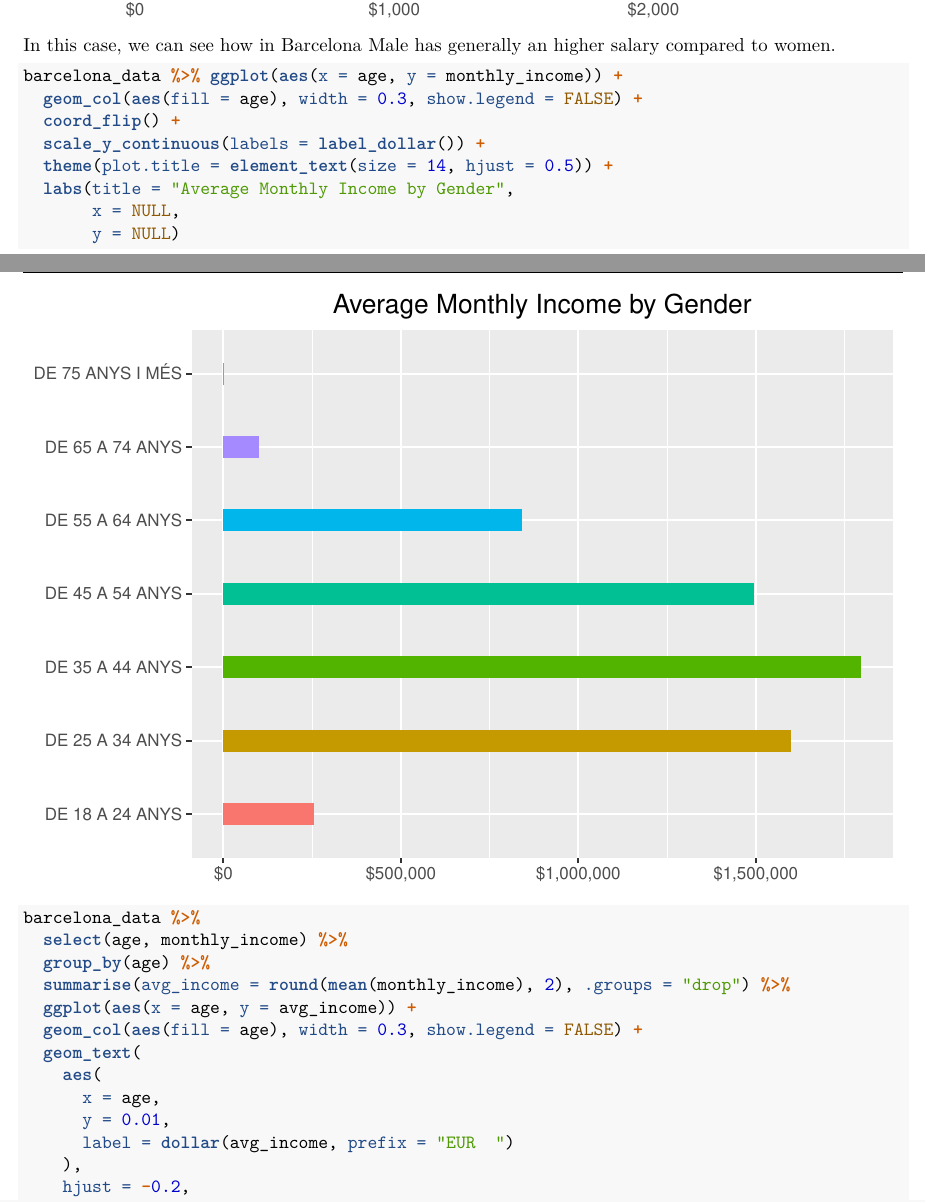
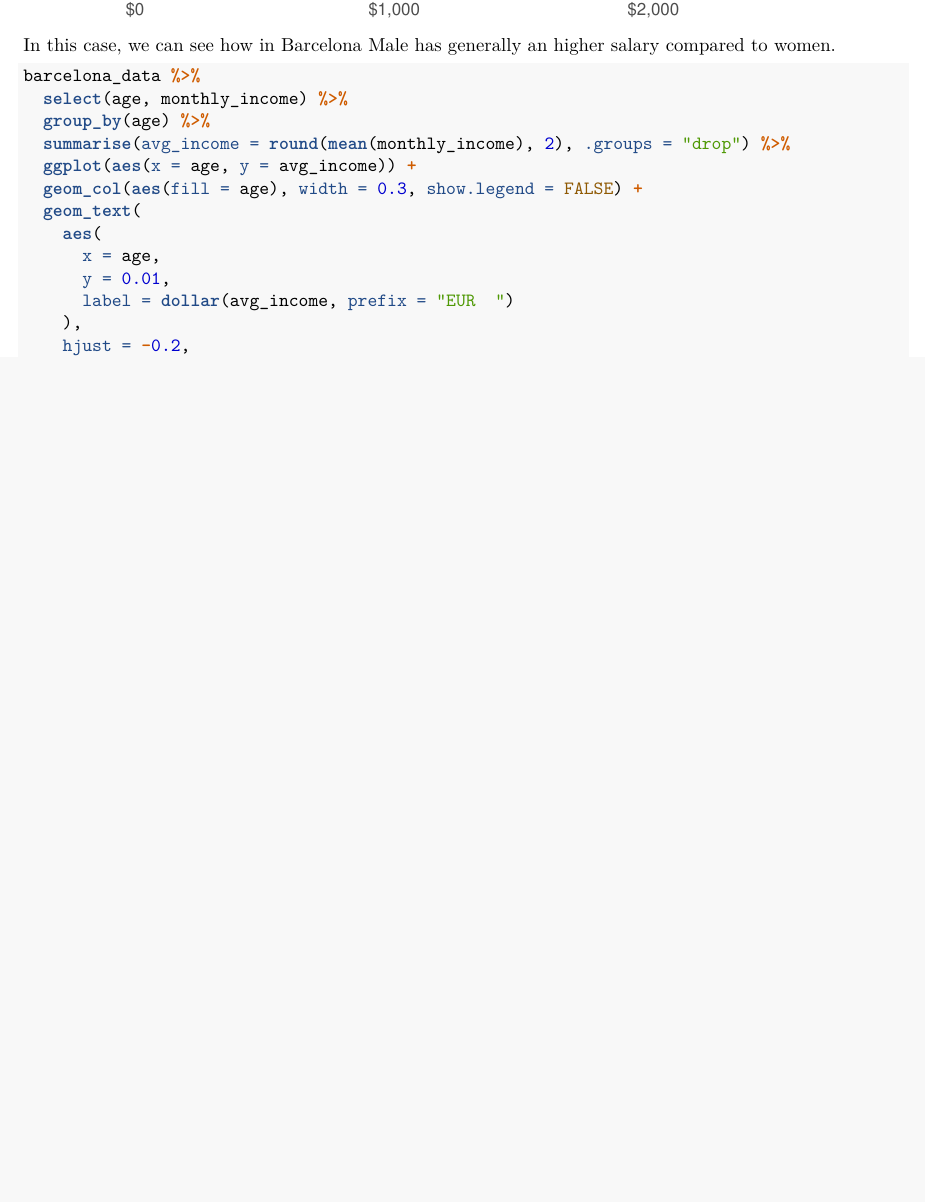
Before and after one commit to Ettore-Falde/Final_Project_Tools, an R Markdown document (project.Rmd): two parts of pages 29 and 30 of 32 before the commit and part of page 29 of 31 after it, the two joined at a grey line, cut so that both start at the same text, the shorter picture padded with empty space. Rendered offline with R 4.5, knitr and Pandoc, then LaTeX, with nearby package versions; some code elsewhere in the file could not run offline.

Commit message:
remove un useful graph

````diff
--- a/project.Rmd
+++ b/project.Rmd
@@ -1235,16 +1235,6 @@ In this case, we can see how in Barcelona Male has generally an higher salary co
 
 
 ```{r}
-barcelona_data %>% ggplot(aes(x = age, y = monthly_income)) +
-  geom_col(aes(fill = age), width = 0.3, show.legend = FALSE) +
-  coord_flip() +
-  scale_y_continuous(labels = label_dollar()) +
-  theme(plot.title = element_text(size = 14, hjust = 0.5)) +
-  labs(title = "Average Monthly Income by Gender",
-       x = NULL,
-       y = NULL)
-
-
 barcelona_data %>%
   select(age, monthly_income) %>%
   group_by(age) %>%
````
Also changed, not shown: project.pdf, 1 other file.
